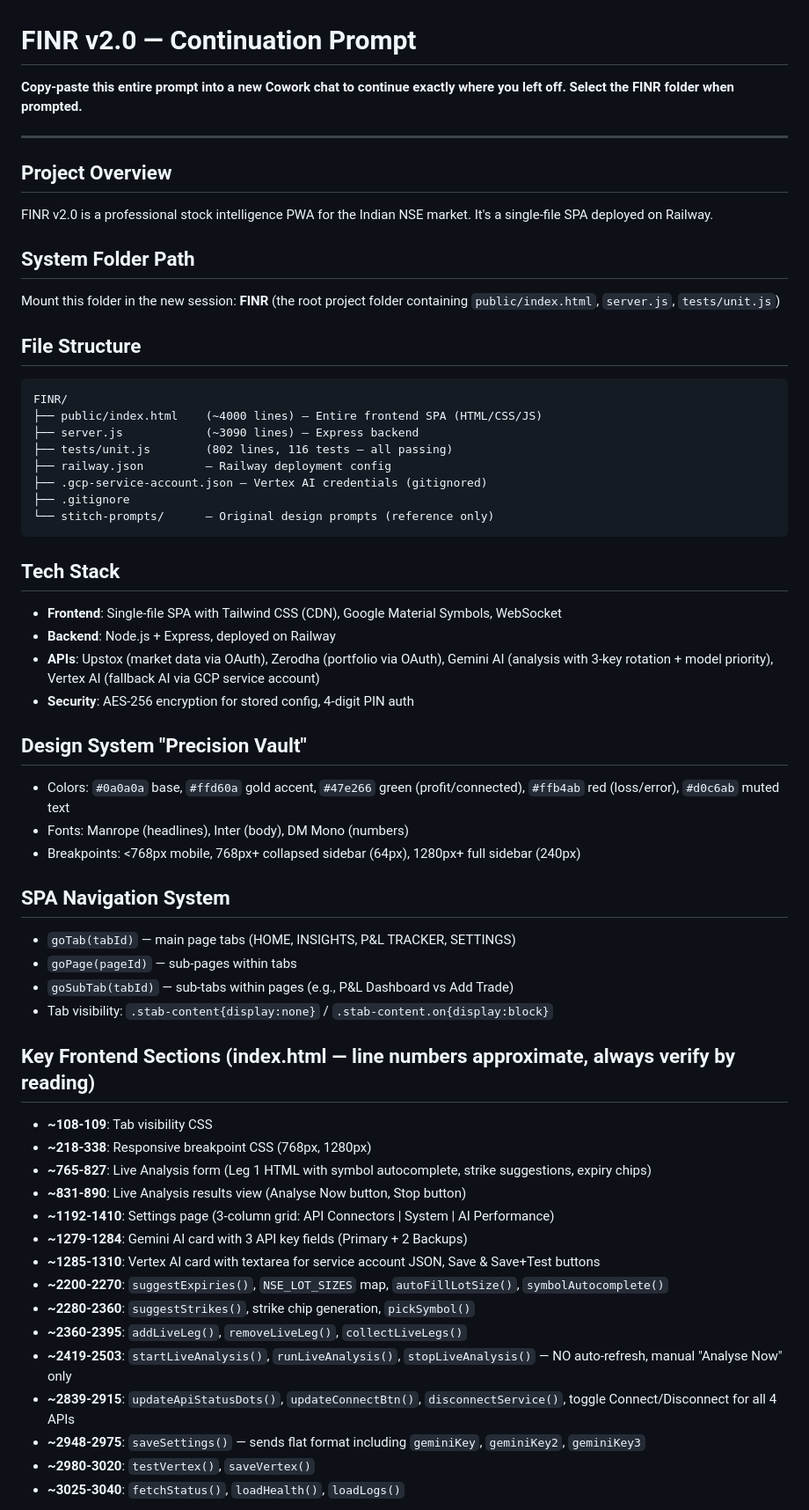
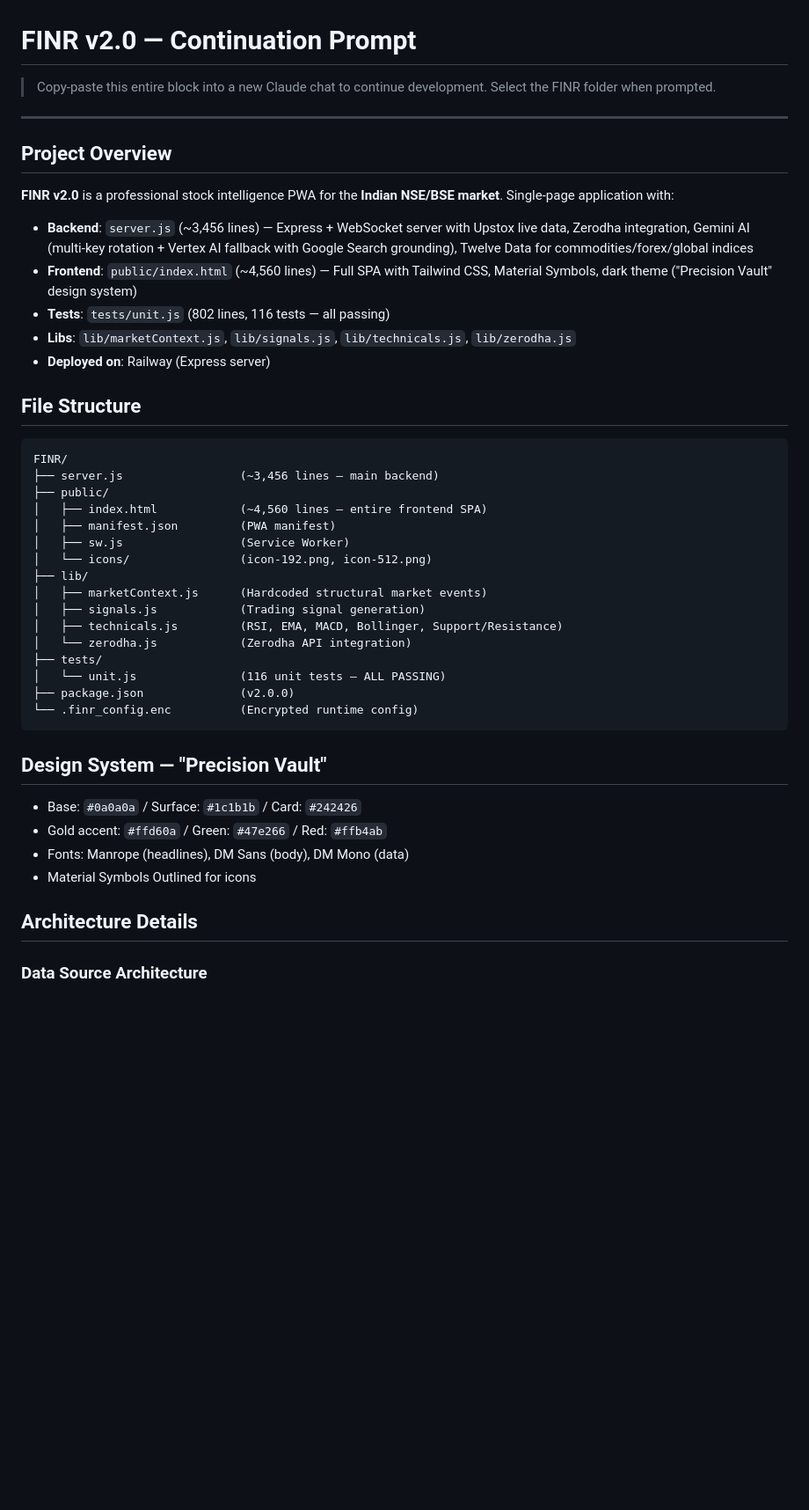
Before and after one commit to p-spec1024/finr, a Markdown page: CONTINUE-SESSION-PROMPT.md, the part around one of its changes. Shown at 88% size. Rendered like a GitHub page; blank space fills up the shorter version.

````diff
--- a/CONTINUE-SESSION-PROMPT.md
+++ b/CONTINUE-SESSION-PROMPT.md
@@ -1,58 +1,47 @@
 # FINR v2.0 — Continuation Prompt
 
-**Copy-paste this entire prompt into a new Cowork chat to continue exactly where you left off. Select the FINR folder when prompted.**
+> Copy-paste this entire block into a new Claude chat to continue development. Select the FINR folder when prompted.
 
 ---
 
 ## Project Overview
-FINR v2.0 is a professional stock intelligence PWA for the Indian NSE market. It's a single-file SPA deployed on Railway.
 
-## System Folder Path
-Mount this folder in the new session: **FINR** (the root project folder containing `public/index.html`, `server.js`, `tests/unit.js`)
+**FINR v2.0** is a professional stock intelligence PWA for the **Indian NSE/BSE market**. Single-page application with:
+- **Backend**: `server.js` (~3,456 lines) — Express + WebSocket server with Upstox live data, Zerodha integration, Gemini AI (multi-key rotation + Vertex AI fallback with Google Search grounding), Twelve Data for commodities/forex/global indices
+- **Frontend**: `public/index.html` (~4,560 lines) — Full SPA with Tailwind CSS, Material Symbols, dark theme ("Precision Vault" design system)
+- **Tests**: `tests/unit.js` (802 lines, 116 tests — all passing)
+- **Libs**: `lib/marketContext.js`, `lib/signals.js`, `lib/technicals.js`, `lib/zerodha.js`
+- **Deployed on**: Railway (Express server)
 
 ## File Structure
+
 ```
 FINR/
-├── public/index.html    (~4000 lines) — Entire frontend SPA (HTML/CSS/JS)
-├── server.js            (~3090 lines) — Express backend
-├── tests/unit.js        (802 lines, 116 tests — all passing)
-├── railway.json         — Railway deployment config
-├── .gcp-service-account.json — Vertex AI credentials (gitignored)
-├── .gitignore
-└── stitch-prompts/      — Original design prompts (reference only)
+├── server.js                 (~3,456 lines — main backend)
+├── public/
+│   ├── index.html            (~4,560 lines — entire frontend SPA)
+│   ├── manifest.json         (PWA manifest)
+│   ├── sw.js                 (Service Worker)
+│   └── icons/                (icon-192.png, icon-512.png)
+├── lib/
+│   ├── marketContext.js      (Hardcoded structural market events)
+│   ├── signals.js            (Trading signal generation)
+│   ├── technicals.js         (RSI, EMA, MACD, Bollinger, Support/Resistance)
+│   └── zerodha.js            (Zerodha API integration)
+├── tests/
+│   └── unit.js               (116 unit tests — ALL PASSING)
+├── package.json              (v2.0.0)
+└── .finr_config.enc          (Encrypted runtime config)
 ```
 
-## Tech Stack
-- **Frontend**: Single-file SPA with Tailwind CSS (CDN), Google Material Symbols, WebSocket
-- **Backend**: Node.js + Express, deployed on Railway
-- **APIs**: Upstox (market data via OAuth), Zerodha (portfolio via OAuth), Gemini AI (analysis with 3-key rotation + model priority), Vertex AI (fallback AI via GCP service account)
-- **Security**: AES-256 encryption for stored config, 4-digit PIN auth
+## Design System — "Precision Vault"
 
-## Design System "Precision Vault"
-- Colors: `#0a0a0a` base, `#ffd60a` gold accent, `#47e266` green (profit/connected), `#ffb4ab` red (loss/error), `#d0c6ab` muted text
-- Fonts: Manrope (headlines), Inter (body), DM Mono (numbers)
-- Breakpoints: <768px mobile, 768px+ collapsed sidebar (64px), 1280px+ full sidebar (240px)
+- Base: `#0a0a0a` / Surface: `#1c1b1b` / Card: `#242426`
+- Gold accent: `#ffd60a` / Green: `#47e266` / Red: `#ffb4ab`
+- Fonts: Manrope (headlines), DM Sans (body), DM Mono (data)
+- Material Symbols Outlined for icons
 
-## SPA Navigation System
-- `goTab(tabId)` — main page tabs (HOME, INSIGHTS, P&L TRACKER, SETTINGS)
-- `goPage(pageId)` — sub-pages within tabs
-- `goSubTab(tabId)` — sub-tabs within pages (e.g., P&L Dashboard vs Add Trade)
-- Tab visibility: `.stab-content{display:none}` / `.stab-content.on{display:block}`
+## Architecture Details
 
-## Key Frontend Sections (index.html — line numbers approximate, always verify by reading)
-- **~108-109**: Tab visibility CSS
-- **~218-338**: Responsive breakpoint CSS (768px, 1280px)
-- **~765-827**: Live Analysis form (Leg 1 HTML with symbol autocomplete, strike suggestions, expiry chips)
-- **~831-890**: Live Analysis results view (Analyse Now button, Stop button)
-- **~1192-1410**: Settings page (3-column grid: API Connectors | System | AI Performance)
-- **~1279-1284**: Gemini AI card with 3 API key fields (Primary + 2 Backups)
-- **~1285-1310**: Vertex AI card with textarea for service account JSON, Save & Save+Test buttons
-- **~2200-2270**: `suggestExpiries()`, `NSE_LOT_SIZES` map, `autoFillLotSize()`, `symbolAutocomplete()`
-- **~2280-2360**: `suggestStrikes()`, strike chip generation, `pickSymbol()`
-- **~2360-2395**: `addLiveLeg()`, `removeLiveLeg()`, `collectLiveLegs()`
-- **~2419-2503**: `startLiveAnalysis()`, `runLiveAnalysis()`, `stopLiveAnalysis()` — NO auto-refresh, manual "Analyse Now" only
-- **~2839-2915**: `updateApiStatusDots()`, `updateConnectBtn()`, `disconnectService()`, toggle Connect/Disconnect for all 4 APIs
-- **~2948-2975**: `saveSettings()` — sends flat format including `geminiKey`, `geminiKey2`, `geminiKey3`
-- **~2980-3020**: `testVertex()`, `saveVertex()`
-- **~3025-3040**: `fetchStatus()`, `loadHealth()`, `loadLogs()`
+### Data Source Architecture
 
````
Also changed, not shown: other parts of CONTINUE-SESSION-PROMPT.md (+164 -87 lines).
